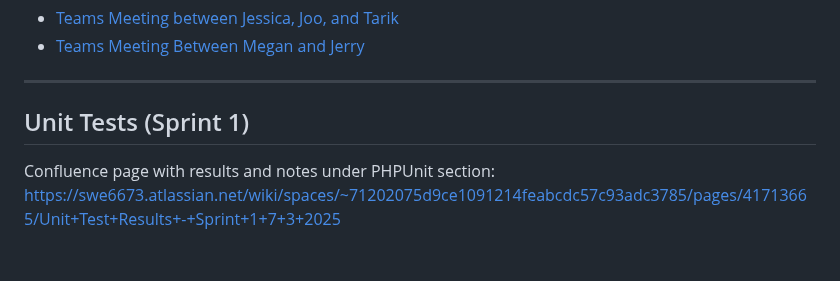
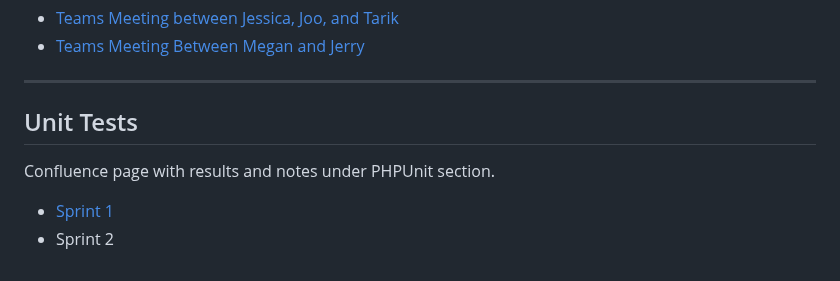
Before and after one commit to jnbaum/SWE6733-Group-1, a Markdown page: README.md, the part around the change. GitHub-like rendering.

Commit message:
README.md - unit test section

```diff
--- a/README.md
+++ b/README.md
@@ -133,5 +133,9 @@ Sprint 1 - The team showed a great overall performance in completing all the pla
 
 ---
 
-## Unit Tests (Sprint 1)
-Confluence page with results and notes under PHPUnit section: https://swe6673.atlassian.net/wiki/spaces/~71202075d9ce1091214feabcdc57c93adc3785/pages/41713665/Unit+Test+Results+-+Sprint+1+7+3+2025
+## Unit Tests
+
+Confluence page with results and notes under PHPUnit section.
+
+* [Sprint 1](https://swe6673.atlassian.net/wiki/spaces/~71202075d9ce1091214feabcdc57c93adc3785/pages/41713665/Unit+Test+Results+-+Sprint+1+7+3+2025)
+* Sprint 2
```
